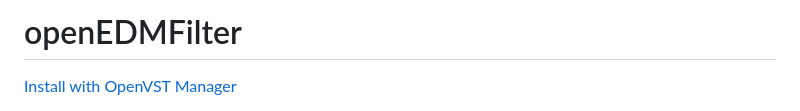
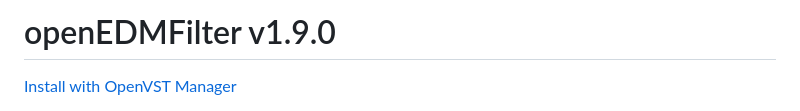
Before and after one commit to alanmarcero/openEDMFilter, a Markdown page: README.md, the part around the change. Drawn GitHub-style.

Commit message:
feat: release openEDMFilter 1.9.0

```diff
--- a/README.md
+++ b/README.md
@@ -1,4 +1,4 @@
-# openEDMFilter
+# openEDMFilter v1.9.0
 
 [Install with OpenVST Manager](https://github.com/alanmarcero/alan-m-OpenVSTManager/releases/latest)
 
```
Also changed, not shown: docs/SCREENSHOTS.md (+1 -1 lines), assets/native-ui.png, 1 other file.
